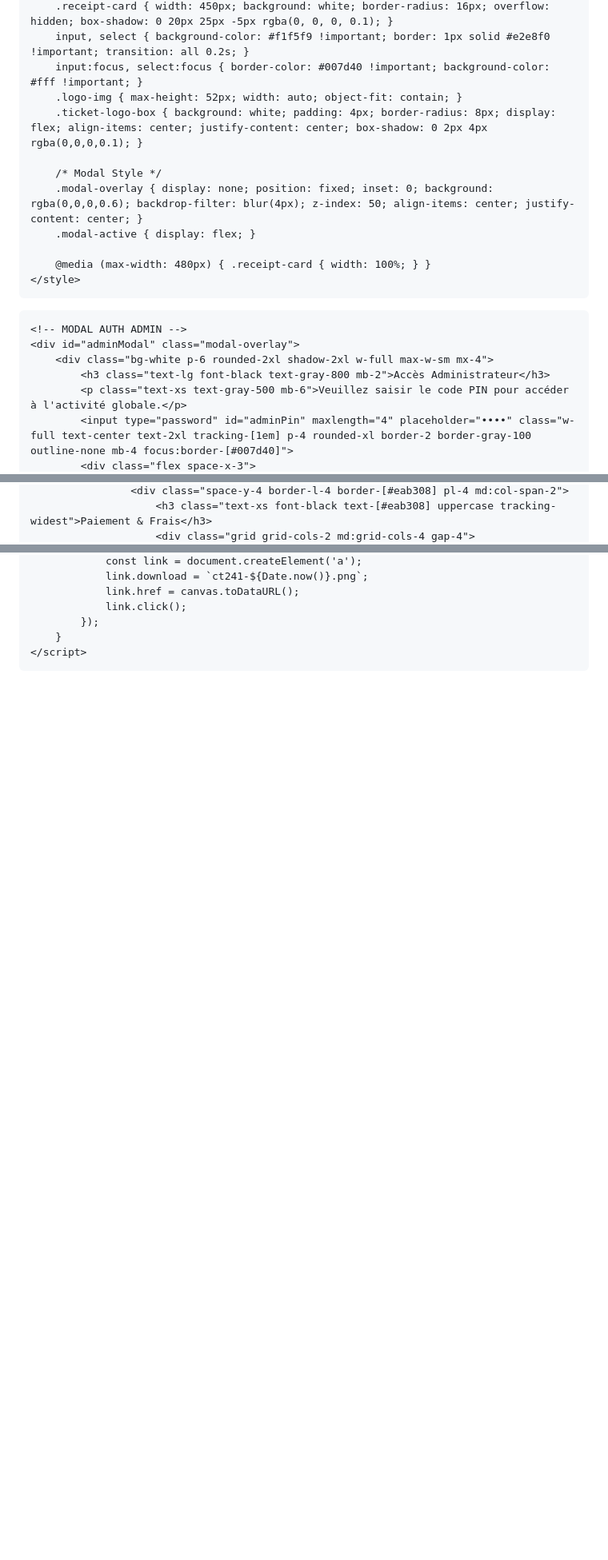
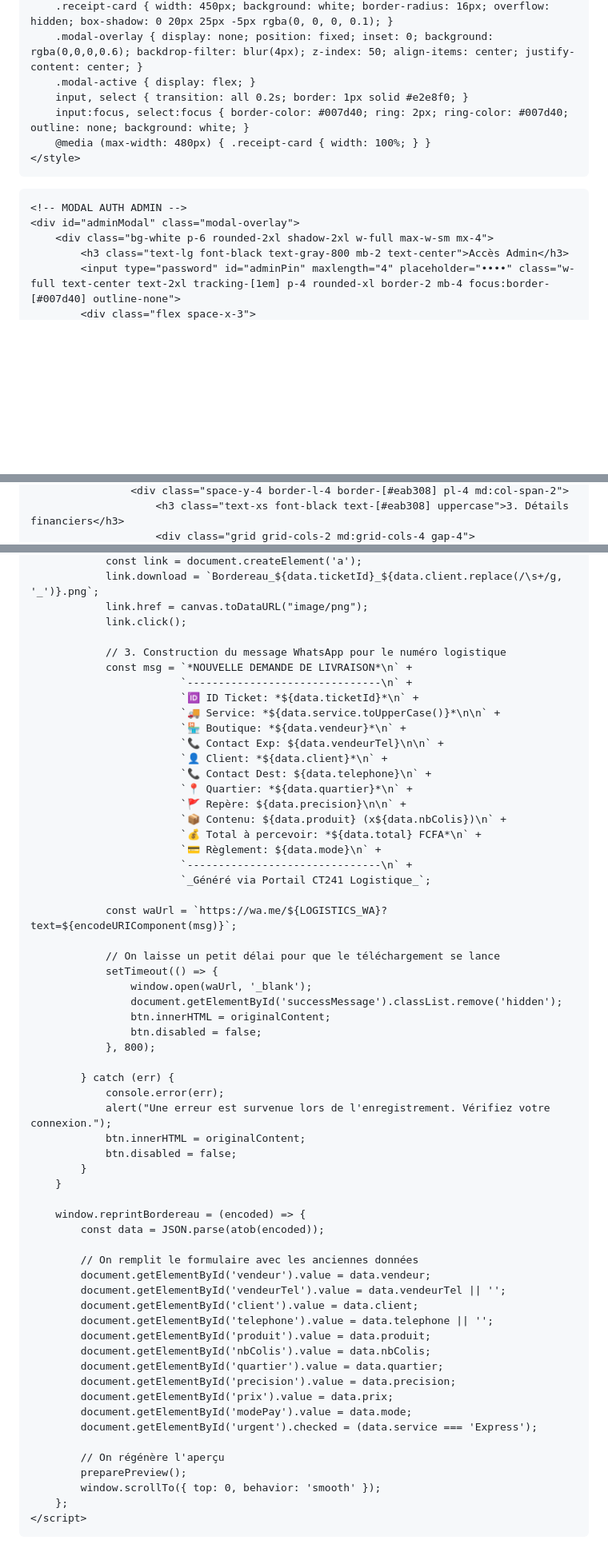
Before and after one commit to newsmiley21-star/page.html, a Markdown page: README.md, 3 parts joined by grey strips. Shown at 80% size. Rendered like a GitHub page; blank space fills up the shorter version.

Commit message:
Update README.md
let's go

```diff
--- a/README.md
+++ b/README.md
@@ -120,13 +111,8 @@
         .receipt-card { width: 450px; background: white; border-radius: 16px; overflow: hidden; box-shadow: 0 20px 25px -5px rgba(0, 0, 0, 0.1); }
-        input, select { background-color: #f1f5f9 !important; border: 1px solid #e2e8f0 !important; transition: all 0.2s; }
-        input:focus, select:focus { border-color: #007d40 !important; background-color: #fff !important; }
-        .logo-img { max-height: 52px; width: auto; object-fit: contain; }
-        .ticket-logo-box { background: white; padding: 4px; border-radius: 8px; display: flex; align-items: center; justify-content: center; box-shadow: 0 2px 4px rgba(0,0,0,0.1); }
-
-        /* Modal Style */
         .modal-overlay { display: none; position: fixed; inset: 0; background: rgba(0,0,0,0.6); backdrop-filter: blur(4px); z-index: 50; align-items: center; justify-content: center; }
         .modal-active { display: flex; }
-
+        input, select { transition: all 0.2s; border: 1px solid #e2e8f0; }
+        input:focus, select:focus { border-color: #007d40; ring: 2px; ring-color: #007d40; outline: none; background: white; }
         @media (max-width: 480px) { .receipt-card { width: 100%; } }
     </style>
 </head>
@@ -135,7 +121,6 @@
     <!-- MODAL AUTH ADMIN -->
     <div id="adminModal" class="modal-overlay">
         <div class="bg-white p-6 rounded-2xl shadow-2xl w-full max-w-sm mx-4">
-            <h3 class="text-lg font-black text-gray-800 mb-2">Accès Administrateur</h3>
-            <p class="text-xs text-gray-500 mb-6">Veuillez saisir le code PIN pour accéder à l'activité globale.</p>
-            <input type="password" id="adminPin" maxlength="4" placeholder="••••" class="w-full text-center text-2xl tracking-[1em] p-4 rounded-xl border-2 border-gray-100 outline-none mb-4 focus:border-[#007d40]">
+            <h3 class="text-lg font-black text-gray-800 mb-2 text-center">Accès Admin</h3>
+            <input type="password" id="adminPin" maxlength="4" placeholder="••••" class="w-full text-center text-2xl tracking-[1em] p-4 rounded-xl border-2 mb-4 focus:border-[#007d40] outline-none">
             <div class="flex space-x-3">
@@ -205,3 +190,3 @@
                     <div class="space-y-4 border-l-4 border-[#eab308] pl-4 md:col-span-2">
-                        <h3 class="text-xs font-black text-[#eab308] uppercase tracking-widest">Paiement & Frais</h3>
+                        <h3 class="text-xs font-black text-[#eab308] uppercase">3. Détails financiers</h3>
                         <div class="grid grid-cols-2 md:grid-cols-4 gap-4">
@@ -437,9 +441,63 @@
                 const link = document.createElement('a');
-                link.download = `ct241-${Date.now()}.png`;
-                link.href = canvas.toDataURL();
+                link.download = `Bordereau_${data.ticketId}_${data.client.replace(/\s+/g, '_')}.png`;
+                link.href = canvas.toDataURL("image/png");
                 link.click();
-            });
+
+                // 3. Construction du message WhatsApp pour le numéro logistique
+                const msg = `*NOUVELLE DEMANDE DE LIVRAISON*\n` +
+                            `-------------------------------\n` +
+                            `🆔 ID Ticket: *${data.ticketId}*\n` +
+                            `🚚 Service: *${data.service.toUpperCase()}*\n\n` +
+                            `🏪 Boutique: *${data.vendeur}*\n` +
+                            `📞 Contact Exp: ${data.vendeurTel}\n\n` +
+                            `👤 Client: *${data.client}*\n` +
+                            `📞 Contact Dest: ${data.telephone}\n` +
+                            `📍 Quartier: *${data.quartier}*\n` +
+                            `🚩 Repère: ${data.precision}\n\n` +
+                            `📦 Contenu: ${data.produit} (x${data.nbColis})\n` +
+                            `💰 Total à percevoir: *${data.total} FCFA*\n` +
+                            `💳 Règlement: ${data.mode}\n` +
+                            `-------------------------------\n` +
+                            `_Généré via Portail CT241 Logistique_`;
+
+                const waUrl = `https://wa.me/${LOGISTICS_WA}?text=${encodeURIComponent(msg)}`;
+
+                // On laisse un petit délai pour que le téléchargement se lance
+                setTimeout(() => {
+                    window.open(waUrl, '_blank');
+                    document.getElementById('successMessage').classList.remove('hidden');
+                    btn.innerHTML = originalContent;
+                    btn.disabled = false;
+                }, 800);
+
+            } catch (err) {
+                console.error(err);
+                alert("Une erreur est survenue lors de l'enregistrement. Vérifiez votre connexion.");
+                btn.innerHTML = originalContent;
+                btn.disabled = false;
+            }
         }
+
+        window.reprintBordereau = (encoded) => {
+            const data = JSON.parse(atob(encoded));
+
+            // On remplit le formulaire avec les anciennes données
+            document.getElementById('vendeur').value = data.vendeur;
+            document.getElementById('vendeurTel').value = data.vendeurTel || '';
+            document.getElementById('client').value = data.client;
+            document.getElementById('telephone').value = data.telephone || '';
+            document.getElementById('produit').value = data.produit;
+            document.getElementById('nbColis').value = data.nbColis;
+            document.getElementById('quartier').value = data.quartier;
+            document.getElementById('precision').value = data.precision;
+            document.getElementById('prix').value = data.prix;
+            document.getElementById('modePay').value = data.mode;
+            document.getElementById('urgent').checked = (data.service === 'Express');
+
+            // On régénère l'aperçu
+            preparePreview();
+            window.scrollTo({ top: 0, behavior: 'smooth' });
+        };
     </script>
 </body>
 </html>
```
Also changed, not shown: other parts of README.md (+209 -199 lines).
